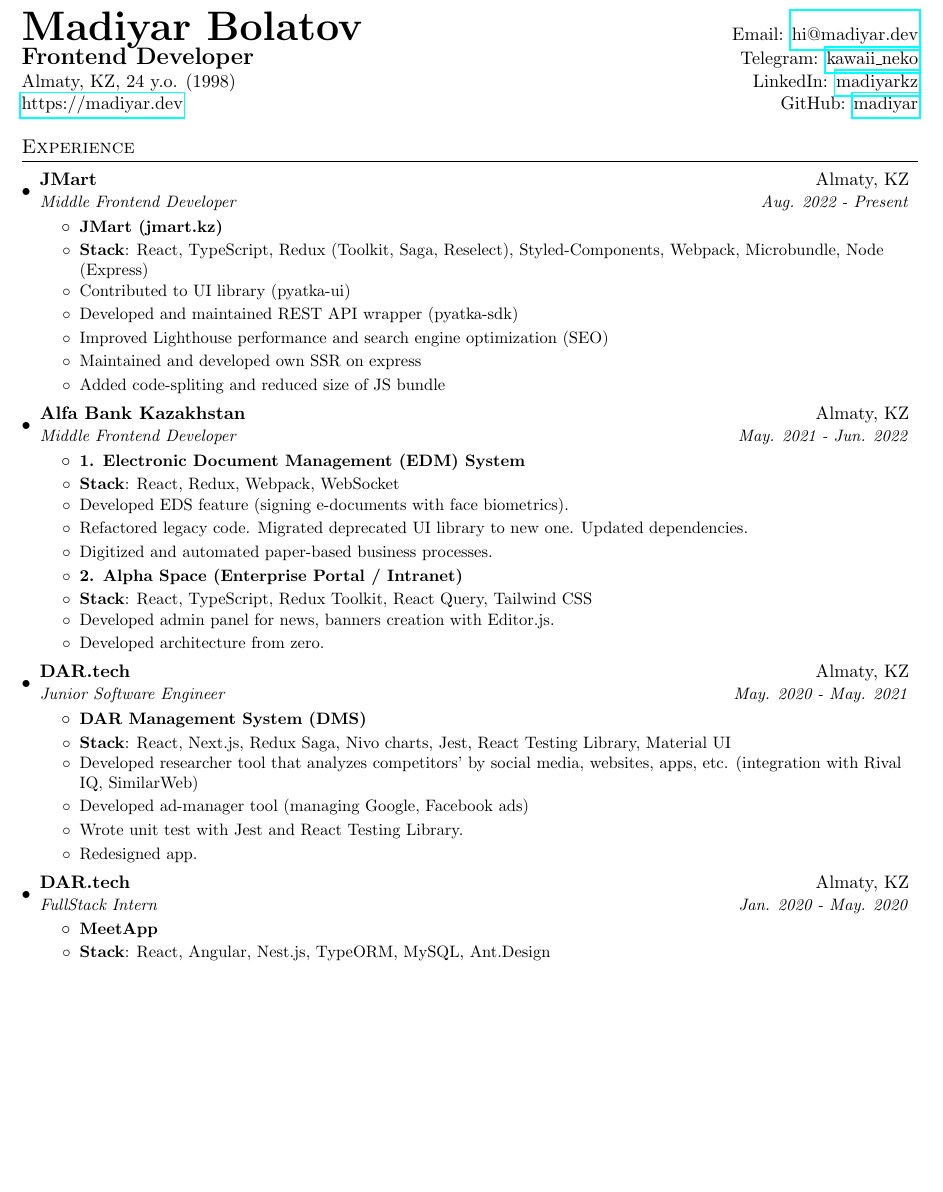
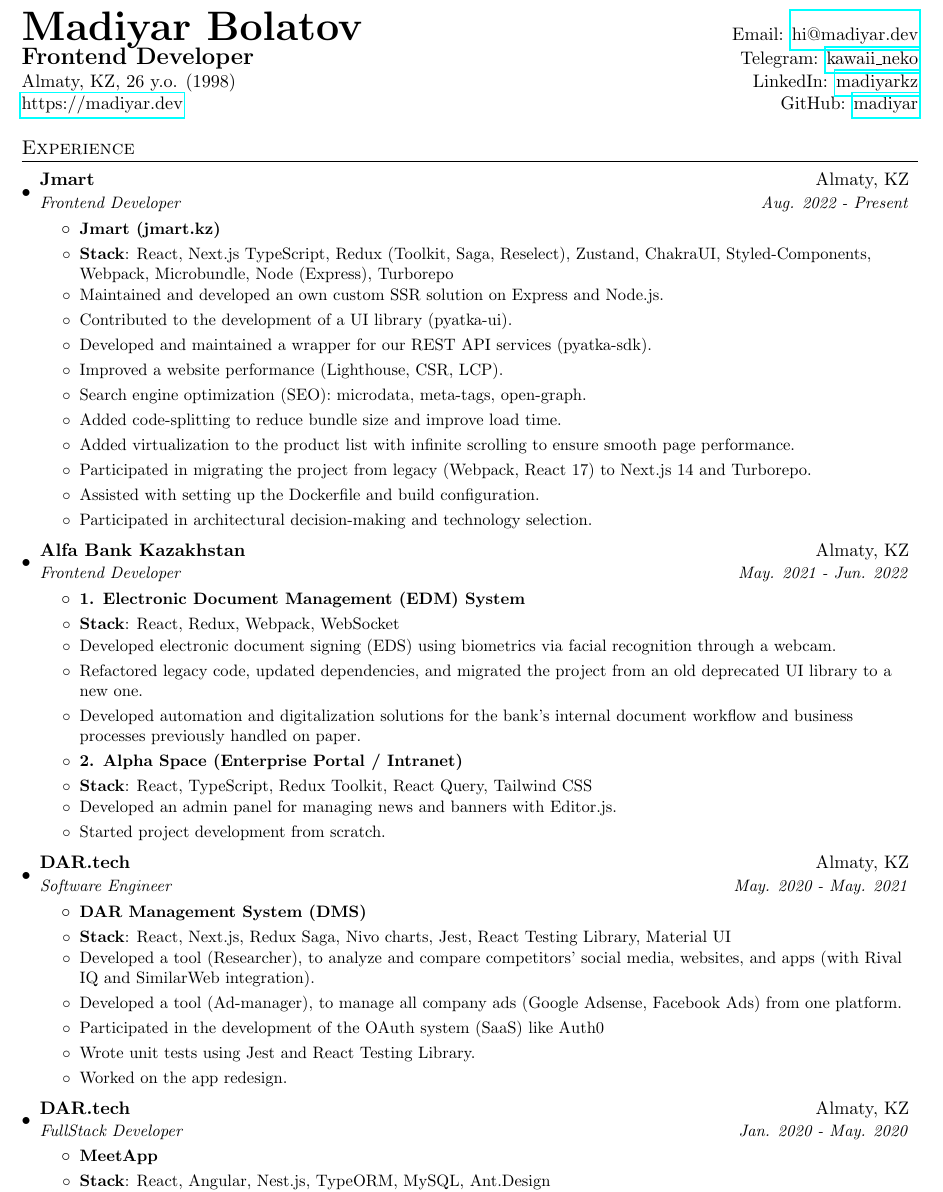
Before and after one commit to madiyar/madiyar, a LaTeX CV (cv/cv.tex): part of the page before the commit and part of page 1 of 2 after it, cut so that both start at the same text, the shorter picture padded with empty space. Compiled offline with pdfLaTeX.

Commit message:
feat: cv update

```diff
--- a/cv/cv.tex
+++ b/cv/cv.tex
@@ -92,7 +92,7 @@
 \textbf{\Large Frontend Developer}
  & Telegram: \href{https://t.me/kawaii_neko}{kawaii\_neko} \\
 
-Almaty, KZ, 24 y.o. (1998)
+Almaty, KZ, 26 y.o. (1998)
  & LinkedIn: \href{https://linkedin.com/in/madiyarkz}{madiyarkz} \\
 
 \href{https://madiyar.dev}{https://madiyar.dev}
@@ -107,59 +107,65 @@
     \resumeSubHeadingListStart
 
         \resumeSubheading
-          {JMart}{Almaty, KZ}
-          {Middle Frontend Developer}{Aug. 2022 - Present}
+          {Jmart}{Almaty, KZ}
+          {Frontend Developer}{Aug. 2022 - Present}
           \resumeItemListStart
 
-    \projectName{JMart (jmart.kz)}
-    \resumeItem{Stack}{React, TypeScript, Redux (Toolkit, Saga, Reselect), Styled-Components, Webpack, Microbundle, Node (Express)}
-    \listItem{Contributed to UI library (pyatka-ui)}
-\listItem{Developed and maintained REST API wrapper (pyatka-sdk)}
-\listItem{Improved Lighthouse performance and search engine optimization (SEO)}
-\listItem{Maintained and developed own SSR on express}
-\listItem{Added code-spliting and reduced size of JS bundle}
+    \projectName{Jmart (jmart.kz)}
+    \resumeItem{Stack}{React, Next.js TypeScript, Redux (Toolkit, Saga, Reselect), Zustand, ChakraUI, Styled-Components, Webpack, Microbundle, Node (Express), Turborepo}
+    \listItem{Maintained and developed an own custom SSR solution on Express and Node.js.}
+\listItem{Contributed to the development of a UI library (pyatka-ui).}
+\listItem{Developed and maintained a wrapper for our REST API services (pyatka-sdk).}
+\listItem{Improved a website performance (Lighthouse, CSR, LCP).}
+\listItem{Search engine optimization (SEO): microdata, meta-tags, open-graph.}
+\listItem{Added code-splitting to reduce bundle size and improve load time.}
+\listItem{Added virtualization to the product list with infinite scrolling to ensure smooth page performance.}
+\listItem{Participated in migrating the project from legacy (Webpack, React 17) to Next.js 14 and Turborepo.}
+\listItem{Assisted with setting up the Dockerfile and build configuration.}
+\listItem{Participated in architectural decision-making and technology selection.}
 
 
           \resumeItemListEnd
 
         \resumeSubheading
           {Alfa Bank Kazakhstan}{Almaty, KZ}
-          {Middle Frontend Developer}{May. 2021 - Jun. 2022}
+          {Frontend Developer}{May. 2021 - Jun. 2022}
           \resumeItemListStart
 
     \projectName{1. Electronic Document Management (EDM) System}
     \resumeItem{Stack}{React, Redux, Webpack, WebSocket}
-    \listItem{Developed EDS feature (signing e-documents with face biometrics).}
-\listItem{Refactored legacy code. Migrated deprecated UI library to new one. Updated dependencies.}
-\listItem{Digitized and automated paper-based business processes.}
+    \listItem{Developed electronic document signing (EDS) using biometrics via facial recognition through a webcam.}
+\listItem{Refactored legacy code, updated dependencies, and migrated the project from an old deprecated UI library to a new one.}
+\listItem{Developed automation and digitalization solutions for the bank's internal document workflow and business processes previously handled on paper.}
 
 
     \projectName{2. Alpha Space (Enterprise Portal / Intranet)}
     \resumeItem{Stack}{React, TypeScript, Redux Toolkit, React Query, Tailwind CSS}
-    \listItem{Developed admin panel for news, banners creation with Editor.js.}
-\listItem{Developed architecture from zero.}
+    \listItem{Developed an admin panel for managing news and banners with Editor.js.}
+\listItem{Started project development from scratch.}
 
 
           \resumeItemListEnd
 
         \resumeSubheading
           {DAR.tech}{Almaty, KZ}
-          {Junior Software Engineer}{May. 2020 - May. 2021}
+          {Software Engineer}{May. 2020 - May. 2021}
           \resumeItemListStart
 
     \projectName{DAR Management System (DMS)}
     \resumeItem{Stack}{React, Next.js, Redux Saga, Nivo charts, Jest, React Testing Library, Material UI}
-    \listItem{Developed researcher tool that analyzes competitors' by social media, websites, apps, etc. (integration with Rival IQ, SimilarWeb)}
-\listItem{Developed ad-manager tool (managing Google, Facebook ads)}
-\listItem{Wrote unit test with Jest and React Testing Library.}
-\listItem{Redesigned app.}
+    \listItem{Developed a tool (Researcher), to analyze and compare competitors' social media, websites, and apps (with Rival IQ and SimilarWeb integration).}
+\listItem{Developed a tool (Ad-manager), to manage all company ads (Google Adsense, Facebook Ads) from one platform.}
+\listItem{Participated in the development of the OAuth system (SaaS) like Auth0}
+\listItem{Wrote unit tests using Jest and React Testing Library.}
+\listItem{Worked on the app redesign.}
 
 
           \resumeItemListEnd
 
         \resumeSubheading
           {DAR.tech}{Almaty, KZ}
-          {FullStack Intern}{Jan. 2020 - May. 2020}
+          {FullStack Developer}{Jan. 2020 - May. 2020}
           \resumeItemListStart
 
     \projectName{MeetApp}
```
Also changed, not shown: cv/cv.tex (2 more changed lines), 1 other file.
